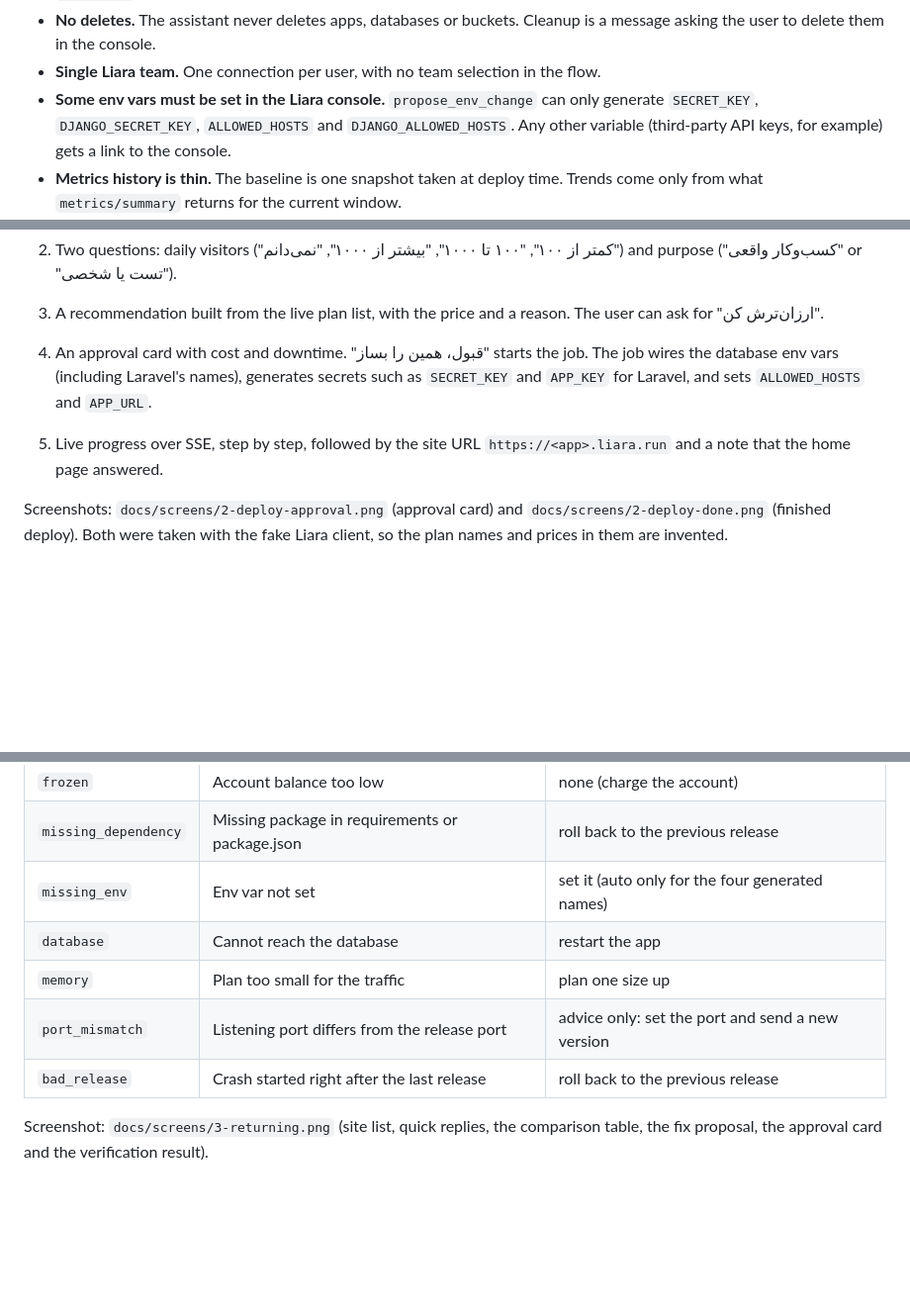
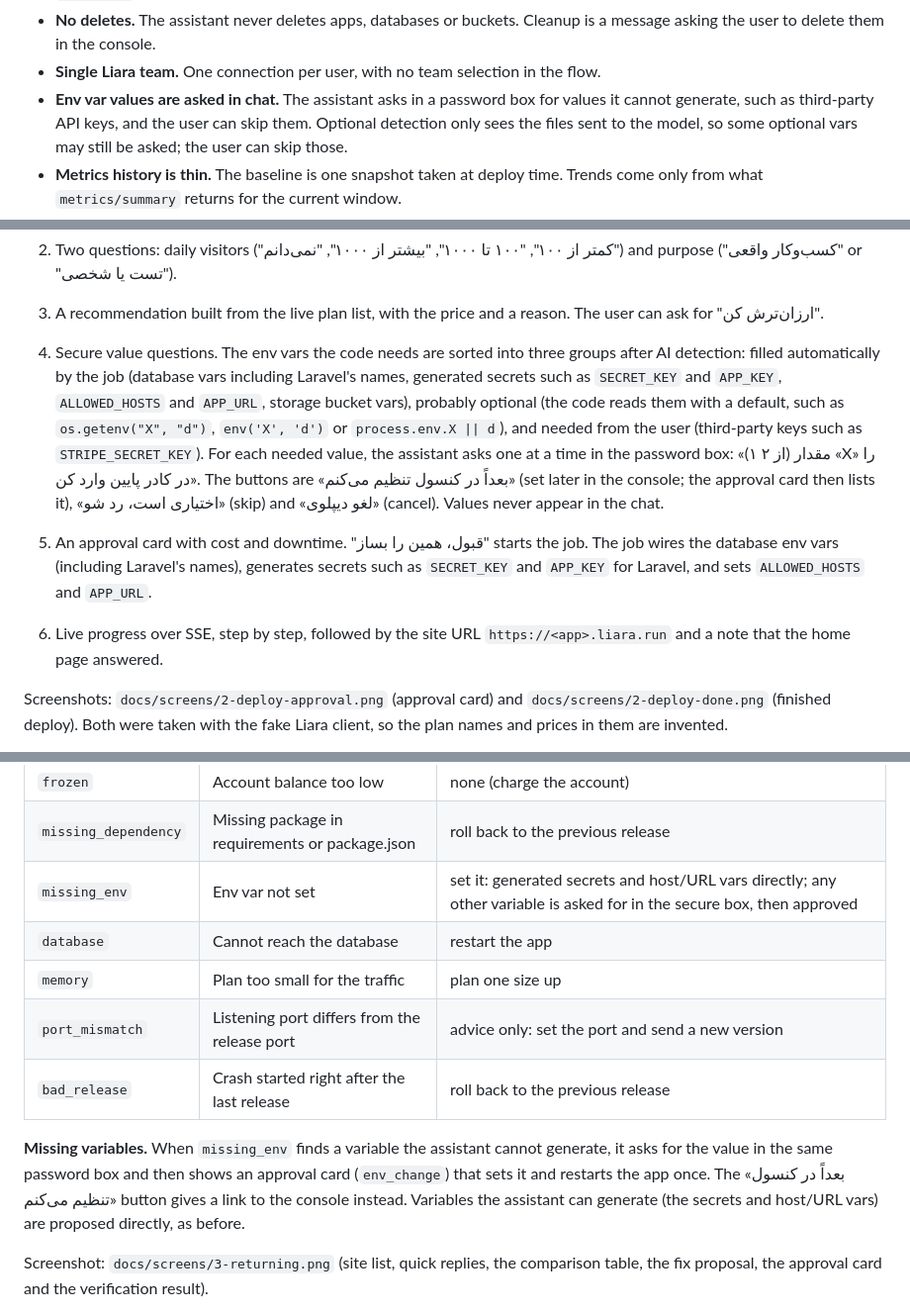
Before and after one commit to mmsm1381/liara-challenge, a Markdown page: README.md, 3 parts joined by grey strips. Shown at 99% size. Rendered like a GitHub page; blank space fills up the shorter version.

Commit message:
Docs: how user-supplied env var values are asked for and protected
Co-Authored-By: Claude Opus 5.5 <noreply@anthropic.com>
Claude-Session: https://claude.ai/code/session_01AgkRDXs8F8QvDqvuKjVJKi

```diff
--- a/README.md
+++ b/README.md
@@ -146,7 +148,7 @@ Read calls are different: while a build is running, the worker keeps polling `ge
 - **Redis is not created automatically.** Provision it on Liara and set `REDIS_URL`. A worker process is also needed unless `RQ_SYNC=1` (demo only).
 - **No deletes.** The assistant never deletes apps, databases or buckets. Cleanup is a message asking the user to delete them in the console.
 - **Single Liara team.** One connection per user, with no team selection in the flow.
-- **Some env vars must be set in the Liara console.** `propose_env_change` can only generate `SECRET_KEY`, `DJANGO_SECRET_KEY`, `ALLOWED_HOSTS` and `DJANGO_ALLOWED_HOSTS`. Any other variable (third-party API keys, for example) gets a link to the console.
+- **Env var values are asked in chat.** The assistant asks in a password box for values it cannot generate, such as third-party API keys, and the user can skip them. Optional detection only sees the files sent to the model, so some optional vars may still be asked; the user can skip those.
 - **Metrics history is thin.** The baseline is one snapshot taken at deploy time. Trends come only from what `metrics/summary` returns for the current window.
 - **LLM answers are not evaluated.** `docs/safety-cases.md` lists acceptance ideas, not results of runs. The test suite covers flows, inspection, the client, the LLM transport and the orchestrator, but not a live Liara account.
 
@@ -176,8 +178,9 @@ Chat is the only interface. The page shows the conversation with buttons, cards
      Every upload is confirmed in chat with «این تشخیص درست است؟» ("is this right?") before the visitor and purpose questions. File contents are treated as untrusted data.
 2. Two questions: daily visitors ("کمتر از ۱۰۰", "۱۰۰ تا ۱۰۰۰", "بیشتر از ۱۰۰۰", "نمی‌دانم") and purpose ("کسب‌وکار واقعی" or "تست یا شخصی").
 3. A recommendation built from the live plan list, with the price and a reason. The user can ask for "ارزان‌ترش کن".
-4. An approval card with cost and downtime. "قبول، همین را بساز" starts the job. The job wires the database env vars (including Laravel's names), generates secrets such as `SECRET_KEY` and `APP_KEY` for Laravel, and sets `ALLOWED_HOSTS` and `APP_URL`.
-5. Live progress over SSE, step by step, followed by the site URL `https://<app>.liara.run` and a note that the home page answered.
+4. Secure value questions. The env vars the code needs are sorted into three groups after AI detection: filled automatically by the job (database vars including Laravel's names, generated secrets such as `SECRET_KEY` and `APP_KEY`, `ALLOWED_HOSTS` and `APP_URL`, storage bucket vars), probably optional (the code reads them with a default, such as `os.getenv("X", "d")`, `env('X', 'd')` or `process.env.X || d`), and needed from the user (third-party keys such as `STRIPE_SECRET_KEY`). For each needed value, the assistant asks one at a time in the password box: «(۱ از ۲) مقدار «X» را در کادر پایین وارد کن». The buttons are «بعداً در کنسول تنظیم می‌کنم» (set later in the console; the approval card then lists it), «اختیاری است، رد شو» (skip) and «لغو دیپلوی» (cancel). Values never appear in the chat.
+5. An approval card with cost and downtime. "قبول، همین را بساز" starts the job. The job wires the database env vars (including Laravel's names), generates secrets such as `SECRET_KEY` and `APP_KEY` for Laravel, and sets `ALLOWED_HOSTS` and `APP_URL`.
+6. Live progress over SSE, step by step, followed by the site URL `https://<app>.liara.run` and a note that the home page answered.
 
 Screenshots: `docs/screens/2-deploy-approval.png` (approval card) and `docs/screens/2-deploy-done.png` (finished deploy). Both were taken with the fake Liara client, so the plan names and prices in them are invented.
 
@@ -187,11 +190,13 @@ Screenshots: `docs/screens/2-deploy-approval.png` (approval card) and `docs/scre
 |---|---|---|
 | `frozen` | Account balance too low | none (charge the account) |
 | `missing_dependency` | Missing package in requirements or package.json | roll back to the previous release |
-| `missing_env` | Env var not set | set it (auto only for the four generated names) |
+| `missing_env` | Env var not set | set it: generated secrets and host/URL vars directly; any other variable is asked for in the secure box, then approved |
 | `database` | Cannot reach the database | restart the app |
 | `memory` | Plan too small for the traffic | plan one size up |
 | `port_mismatch` | Listening port differs from the release port | advice only: set the port and send a new version |
 | `bad_release` | Crash started right after the last release | roll back to the previous release |
+
+**Missing variables.** When `missing_env` finds a variable the assistant cannot generate, it asks for the value in the same password box and then shows an approval card (`env_change`) that sets it and restarts the app once. The «بعداً در کنسول تنظیم می‌کنم» button gives a link to the console instead. Variables the assistant can generate (the secrets and host/URL vars) are proposed directly, as before.
 
 Screenshot: `docs/screens/3-returning.png` (site list, quick replies, the comparison table, the fix proposal, the approval card and the verification result).
 
```
Also changed, not shown: other parts of README.md (+3 -0 lines), PLAN.md (+1 -0 lines).
